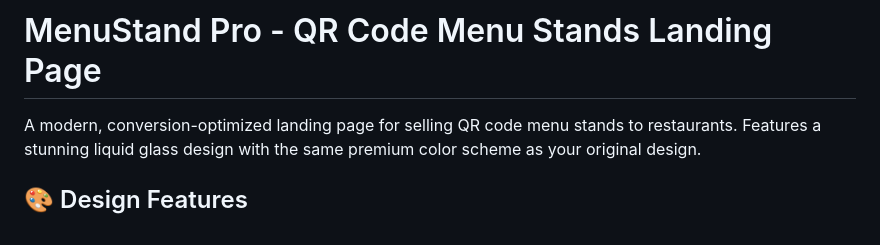
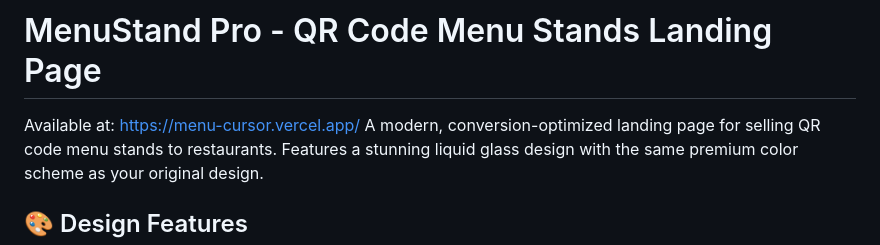
Before and after one commit to X3I-Inc/menu-present, a Markdown page: README.md, the part around the change. GitHub-like rendering.

```diff
--- a/README.md
+++ b/README.md
@@ -1,5 +1,5 @@
 # MenuStand Pro - QR Code Menu Stands Landing Page
-
+Available at: https://menu-cursor.vercel.app/
 A modern, conversion-optimized landing page for selling QR code menu stands to restaurants. Features a stunning liquid glass design with the same premium color scheme as your original design.
 
 ## 🎨 Design Features
```
